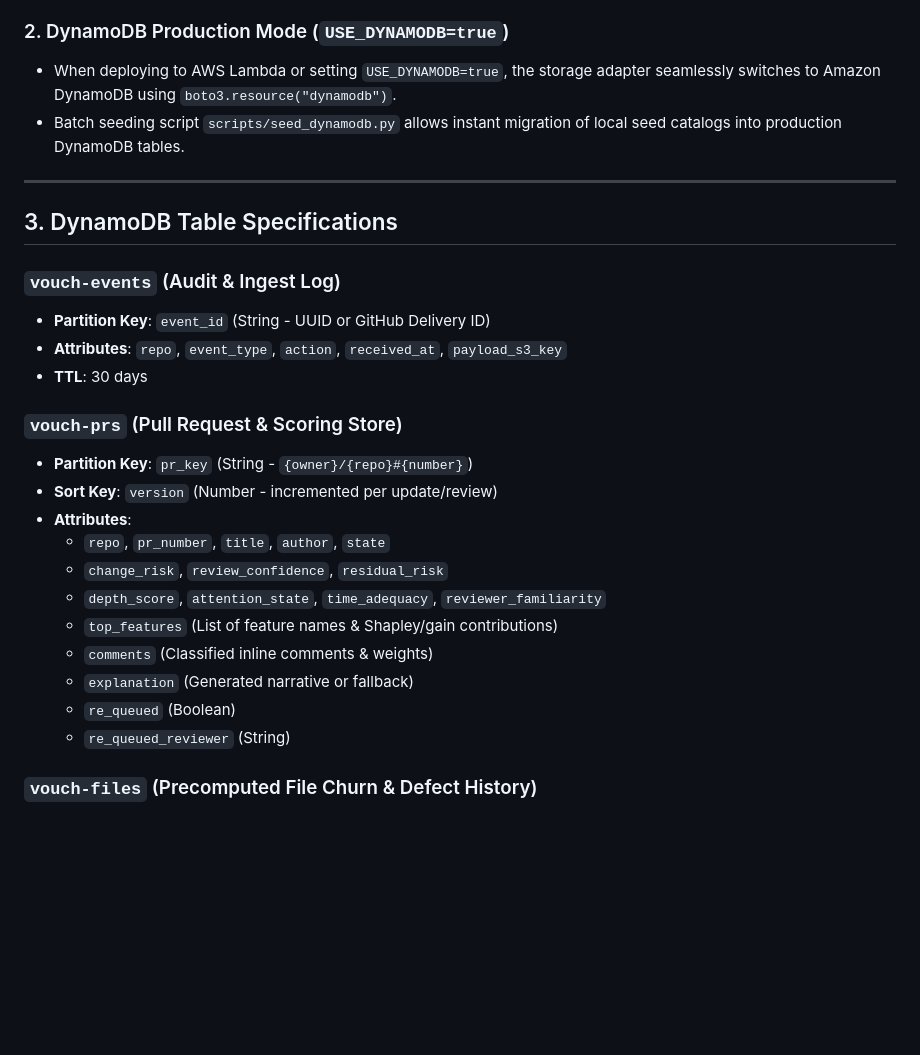
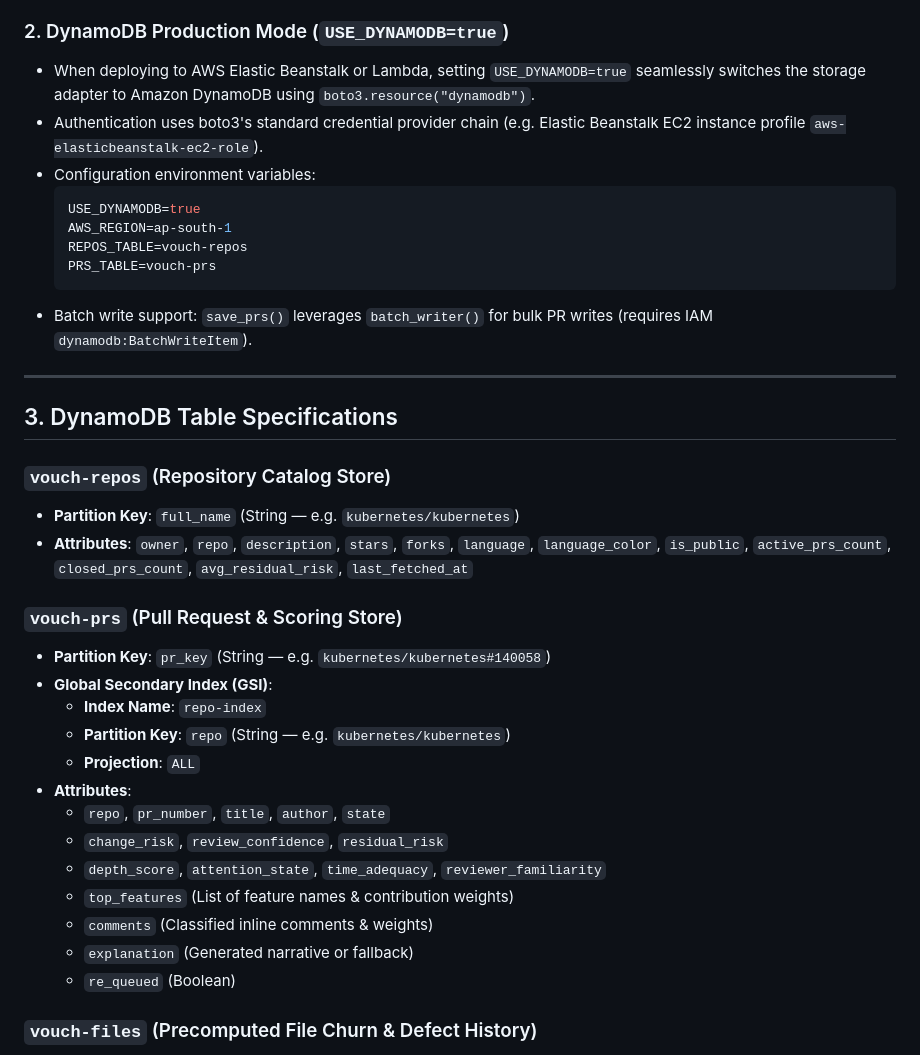
Before and after one commit to ankit-cybertron/Vouch, a Markdown page: docs/ARCHITECTURE.md, the part around the change. Drawn GitHub-style; blank space fills up the shorter version.

````diff
--- a/docs/ARCHITECTURE.md
+++ b/docs/ARCHITECTURE.md
@@ -78,30 +78,39 @@ Vouch incorporates a **Dual-Mode Storage Adapter (`dashboard/store.py`)** that u
 - **Concurrency & Safety**: Thread-safe with atomic file writes (`write to .tmp -> flush -> fsync -> atomic rename`) preventing partial file writes.
 
 ### 2. DynamoDB Production Mode (`USE_DYNAMODB=true`)
-- When deploying to AWS Lambda or setting `USE_DYNAMODB=true`, the storage adapter seamlessly switches to Amazon DynamoDB using `boto3.resource("dynamodb")`.
-- Batch seeding script `scripts/seed_dynamodb.py` allows instant migration of local seed catalogs into production DynamoDB tables.
+- When deploying to AWS Elastic Beanstalk or Lambda, setting `USE_DYNAMODB=true` seamlessly switches the storage adapter to Amazon DynamoDB using `boto3.resource("dynamodb")`.
+- Authentication uses boto3's standard credential provider chain (e.g. Elastic Beanstalk EC2 instance profile `aws-elasticbeanstalk-ec2-role`).
+- Configuration environment variables:
+  ```bash
+  USE_DYNAMODB=true
+  AWS_REGION=ap-south-1
+  REPOS_TABLE=vouch-repos
+  PRS_TABLE=vouch-prs
+  ```
+- Batch write support: `save_prs()` leverages `batch_writer()` for bulk PR writes (requires IAM `dynamodb:BatchWriteItem`).
 
 ---
 
 ## 3. DynamoDB Table Specifications
 
-### `vouch-events` (Audit & Ingest Log)
-- **Partition Key**: `event_id` (String - UUID or GitHub Delivery ID)
-- **Attributes**: `repo`, `event_type`, `action`, `received_at`, `payload_s3_key`
-- **TTL**: 30 days
+### `vouch-repos` (Repository Catalog Store)
+- **Partition Key**: `full_name` (String — e.g. `kubernetes/kubernetes`)
+- **Attributes**: `owner`, `repo`, `description`, `stars`, `forks`, `language`, `language_color`, `is_public`, `active_prs_count`, `closed_prs_count`, `avg_residual_risk`, `last_fetched_at`
 
 ### `vouch-prs` (Pull Request & Scoring Store)
-- **Partition Key**: `pr_key` (String - `{owner}/{repo}#{number}`)
-- **Sort Key**: `version` (Number - incremented per update/review)
+- **Partition Key**: `pr_key` (String — e.g. `kubernetes/kubernetes#140058`)
+- **Global Secondary Index (GSI)**:
+  - **Index Name**: `repo-index`
+  - **Partition Key**: `repo` (String — e.g. `kubernetes/kubernetes`)
+  - **Projection**: `ALL`
 - **Attributes**:
   - `repo`, `pr_number`, `title`, `author`, `state`
   - `change_risk`, `review_confidence`, `residual_risk`
   - `depth_score`, `attention_state`, `time_adequacy`, `reviewer_familiarity`
-  - `top_features` (List of feature names & Shapley/gain contributions)
+  - `top_features` (List of feature names & contribution weights)
   - `comments` (Classified inline comments & weights)
   - `explanation` (Generated narrative or fallback)
   - `re_queued` (Boolean)
-  - `re_queued_reviewer` (String)
 
 ### `vouch-files` (Precomputed File Churn & Defect History)
 - **Partition Key**: `repo` (String)
````
Also changed, not shown: docs/DASHBOARD_AND_API.md (+24 -1 lines).
